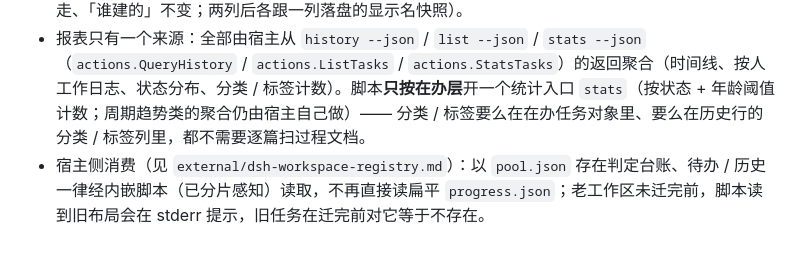
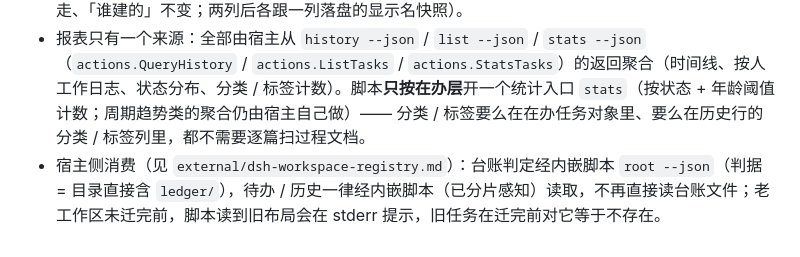
Before and after one commit to cq-guojia/dsh-task-ledger, a Markdown page: docs/design/ledger-data.md, the part around the change. Rendered like a GitHub page.

```diff
--- a/docs/design/ledger-data.md
+++ b/docs/design/ledger-data.md
@@ -143,4 +143,4 @@
 - 写入前的防撞：`claim` / `set --owner` 会在落盘前挡一道（别人分片里已有同号 / 目标分片已有不同内容 ⇒ 拒绝），但跨机同时抢仍有窗口。
 - 历史 = `history/<年月>.md` 11 列（owner = 负责人筛选面；creator = 发起人，`owner` 可被 claim 改走、「谁建的」不变；两列后各跟一列落盘的显示名快照）。
 - 报表只有一个来源：全部由宿主从 `history --json` / `list --json` / `stats --json`（`actions.QueryHistory` / `actions.ListTasks` / `actions.StatsTasks`）的返回聚合（时间线、按人工作日志、状态分布、分类 / 标签计数）。脚本**只按在办层**开一个统计入口 `stats`（按状态 + 年龄阈值计数；周期趋势类的聚合仍由宿主自己做）—— 分类 / 标签要么在在办任务对象里、要么在历史行的分类 / 标签列里，都不需要逐篇扫过程文档。
-- 宿主侧消费（见 `external/dsh-workspace-registry.md`）：以 `pool.json` 存在判定台账、待办 / 历史一律经内嵌脚本（已分片感知）读取，不再直接读扁平 `progress.json`；老工作区未迁完前，脚本读到旧布局会在 stderr 提示，旧任务在迁完前对它等于不存在。
+- 宿主侧消费（见 `external/dsh-workspace-registry.md`）：台账判定经内嵌脚本 `root --json`（判据 = 目录直接含 `ledger/`），待办 / 历史一律经内嵌脚本（已分片感知）读取，不再直接读台账文件；老工作区未迁完前，脚本读到旧布局会在 stderr 提示，旧任务在迁完前对它等于不存在。
```
Also changed, not shown: docs/design/host-data-plane.md (+2 -2 lines), 1 other file.
